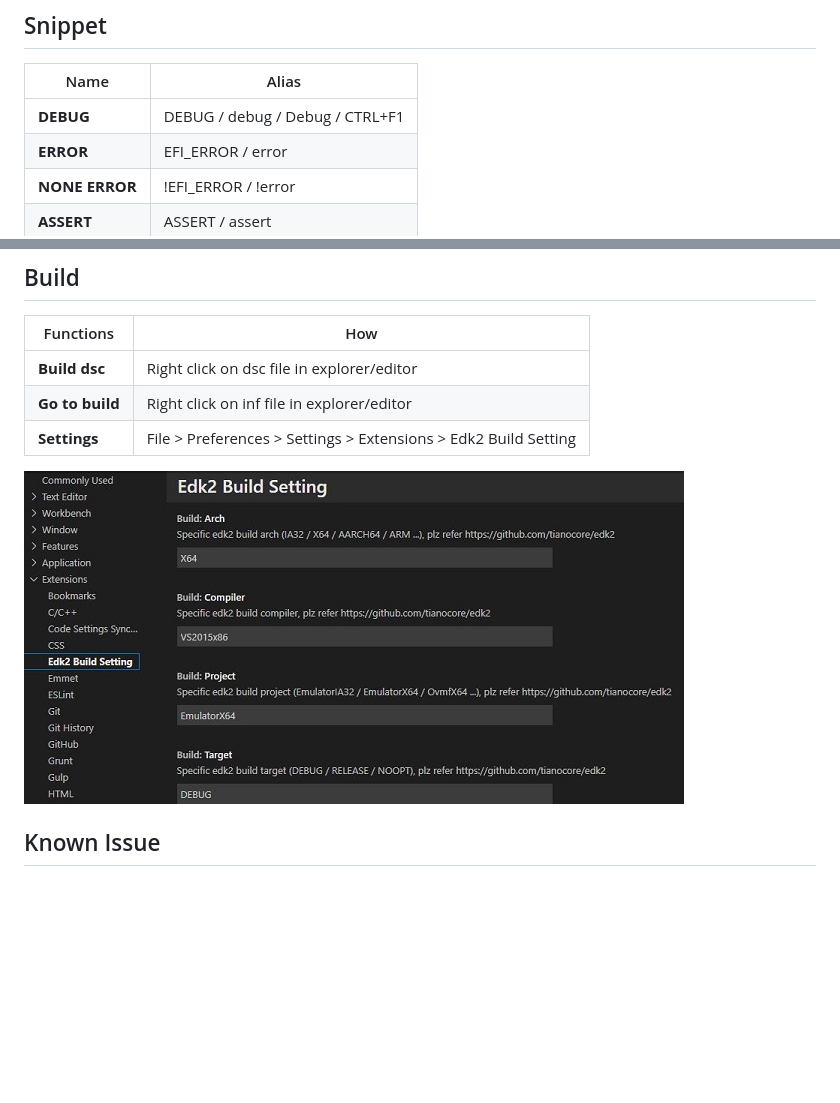
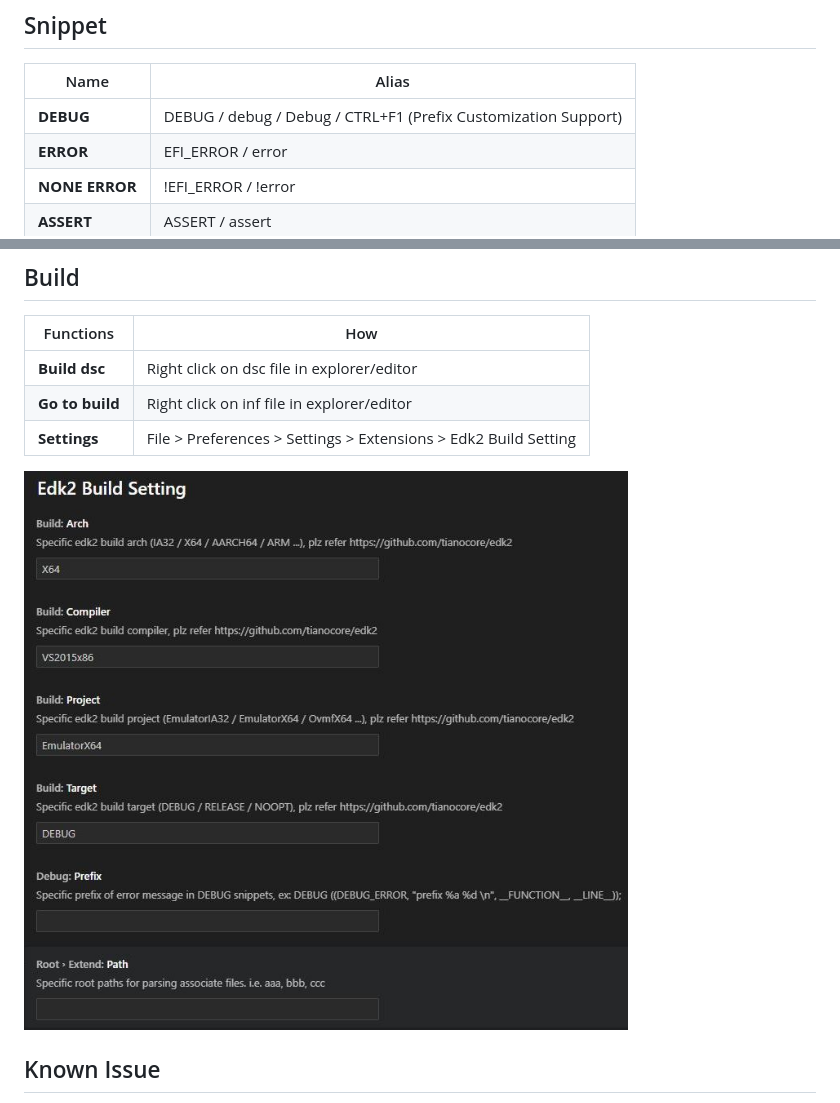
Before and after one commit to WalonLi/edk2-vscode, a Markdown page: README.md, 2 parts joined by grey strips. Drawn GitHub-style; pictures changed too: demo/build_setting.jpg; blank space fills up the shorter version.

```diff
--- a/README.md
+++ b/README.md
@@ -26,7 +26,7 @@ Extension       |Functions
 ## Snippet
 Name            |Alias
 ----------------|-------
-**DEBUG**       |DEBUG / debug / Debug / CTRL+F1
+**DEBUG**       |DEBUG / debug / Debug / CTRL+F1 (Prefix Customization Support)
 **ERROR**       |EFI_ERROR / error
 **NONE ERROR**  |!EFI_ERROR / !error
 **ASSERT**      |ASSERT / assert
```
Also changed, not shown: CHANGELOG.md (+6 -0 lines), 1 other file.
